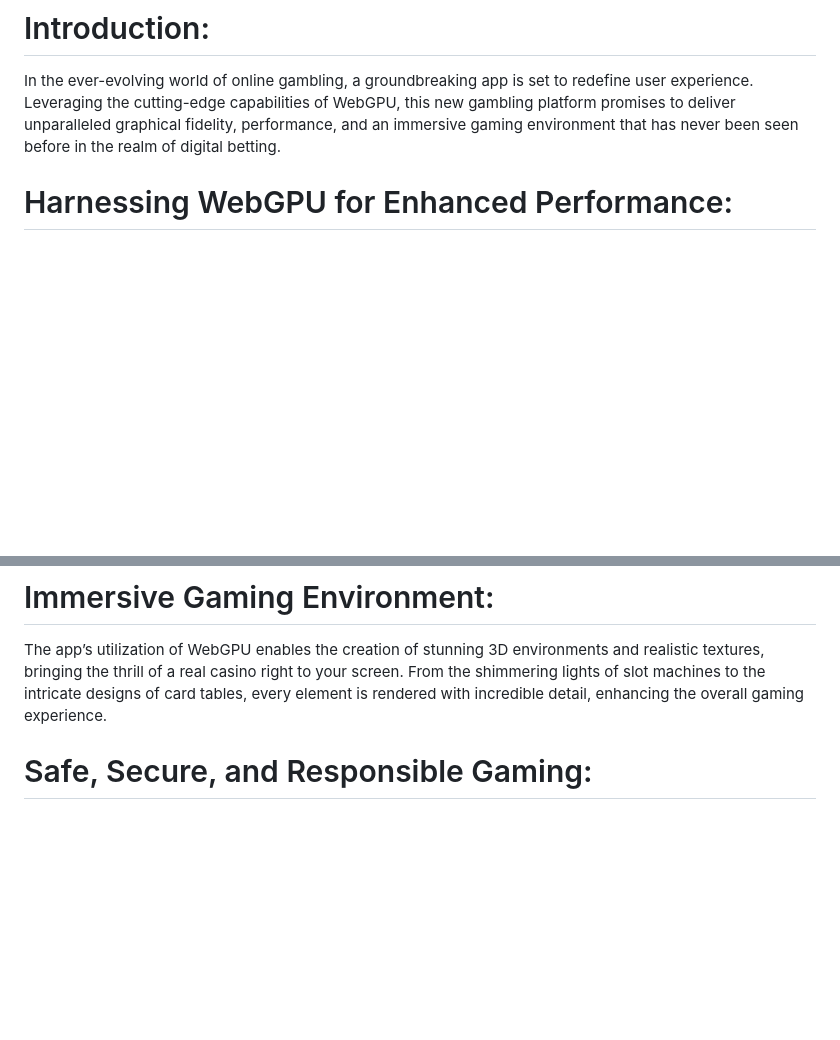
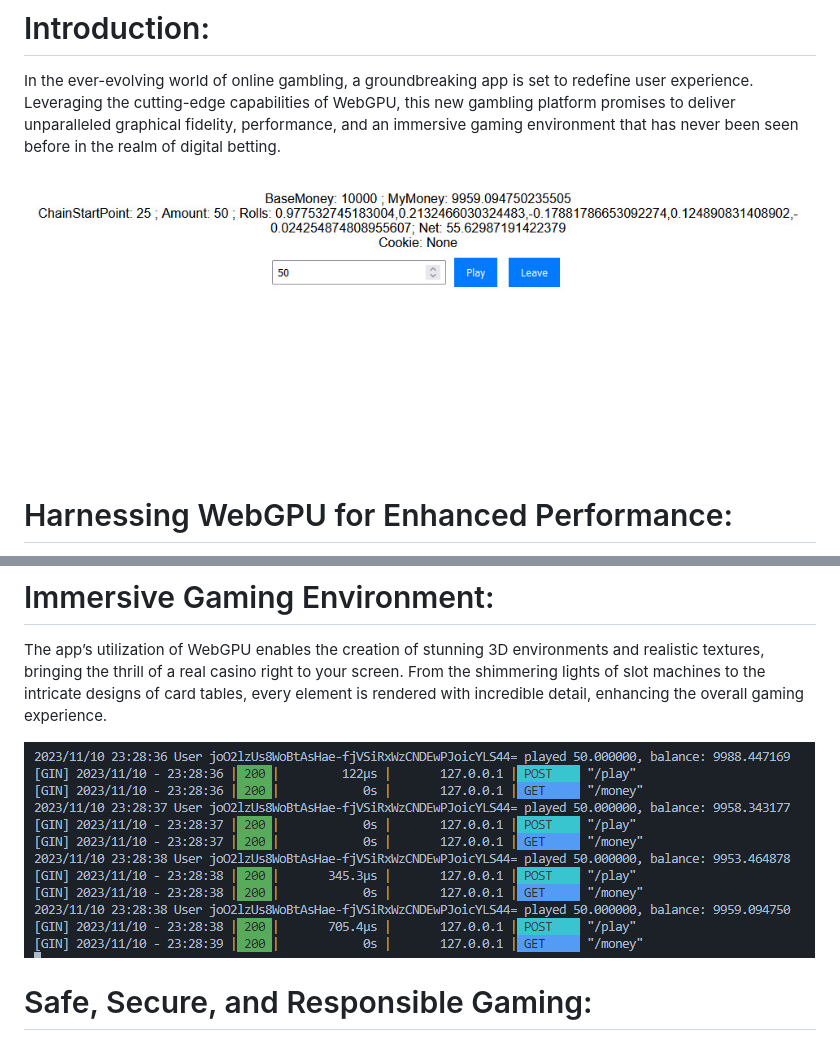
Before and after one commit to 0mlml/junction2023, a Markdown page: README.md, 2 parts joined by grey strips. Rendered like a GitHub page; pictures changed too: balls1.jpeg (added), balls2.jpeg (added); blank space fills up the shorter version.

Commit message:
images

```diff
--- a/README.md
+++ b/README.md
@@ -2,6 +2,8 @@
 
 # Introduction:
 In the ever-evolving world of online gambling, a groundbreaking app is set to redefine user experience. Leveraging the cutting-edge capabilities of WebGPU, this new gambling platform promises to deliver unparalleled graphical fidelity, performance, and an immersive gaming environment that has never been seen before in the realm of digital betting.
+
+![](balls1.jpeg)
 
 # Harnessing WebGPU for Enhanced Performance:
 WebGPU stands at the forefront of browser-based graphical technology. By tapping into this advanced API, the app unlocks the full potential of modern hardware acceleration, allowing for richer visuals and more complex animations without compromising on performance. This means users can enjoy a seamless and fluid gaming experience, even on less powerful devices.
@@ -9,6 +11,8 @@ WebGPU stands at the forefront of browser-based graphical technology. By tapping
 # Immersive Gaming Environment:
 The app’s utilization of WebGPU enables the creation of stunning 3D environments and realistic textures, bringing the thrill of a real casino right to your screen. From the shimmering lights of slot machines to the intricate designs of card tables, every element is rendered with incredible detail, enhancing the overall gaming experience.
 
+![](balls2.jpeg)
+
 # Safe, Secure, and Responsible Gaming:
 Understanding the importance of security in online gambling, the app incorporates state-of-the-art encryption and data protection measures. It also promotes responsible gaming through various tools and resources, ensuring a safe and enjoyable experience for all users.
 
```
